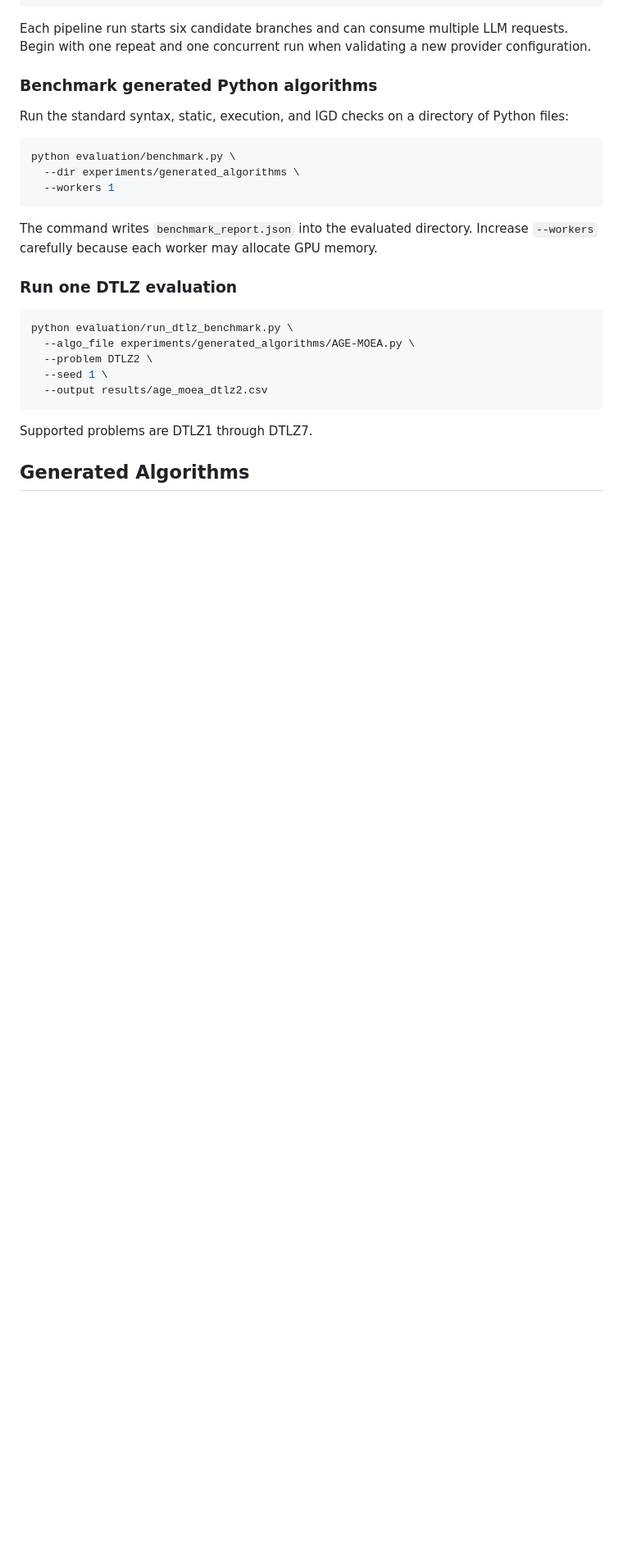
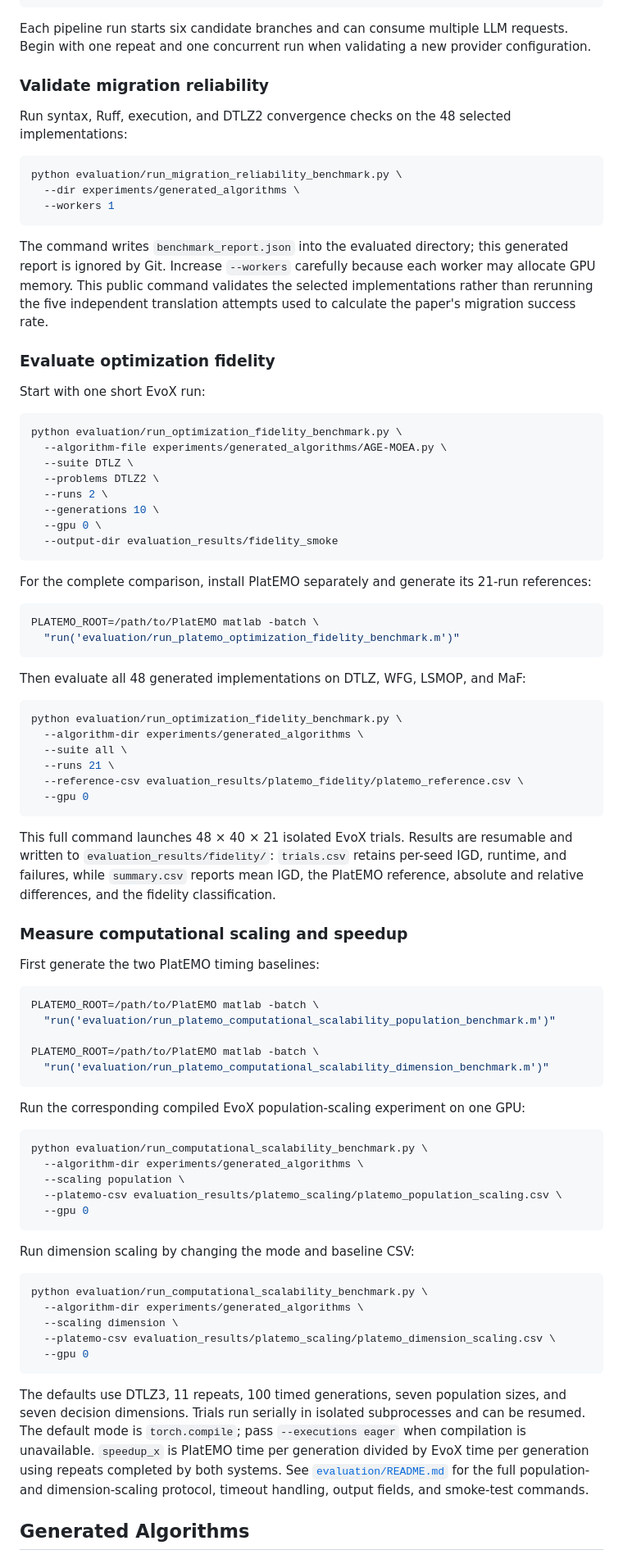
Before and after one commit to EMI-Group/evococo, a Markdown page: README.md, the part around one of its changes. Shown at 82% size. Drawn GitHub-style; blank space fills up the shorter version.

````diff
--- a/README.md
+++ b/README.md
@@ -181,30 +181,98 @@ python experiments/batch_translate.py \
 Each pipeline run starts six candidate branches and can consume multiple LLM requests. Begin with
 one repeat and one concurrent run when validating a new provider configuration.
 
-### Benchmark generated Python algorithms
+### Validate migration reliability
 
-Run the standard syntax, static, execution, and IGD checks on a directory of Python files:
+Run syntax, Ruff, execution, and DTLZ2 convergence checks on the 48 selected implementations:
 
 ```bash
-python evaluation/benchmark.py \
+python evaluation/run_migration_reliability_benchmark.py \
   --dir experiments/generated_algorithms \
   --workers 1
 ```
 
-The command writes `benchmark_report.json` into the evaluated directory. Increase `--workers`
-carefully because each worker may allocate GPU memory.
+The command writes `benchmark_report.json` into the evaluated directory; this generated report is
+ignored by Git. Increase `--workers` carefully because each worker may allocate GPU memory. This
+public command validates the selected implementations rather than rerunning the five independent
+translation attempts used to calculate the paper's migration success rate.
 
-### Run one DTLZ evaluation
+### Evaluate optimization fidelity
+
+Start with one short EvoX run:
 
 ```bash
-python evaluation/run_dtlz_benchmark.py \
-  --algo_file experiments/generated_algorithms/AGE-MOEA.py \
-  --problem DTLZ2 \
-  --seed 1 \
-  --output results/age_moea_dtlz2.csv
+python evaluation/run_optimization_fidelity_benchmark.py \
+  --algorithm-file experiments/generated_algorithms/AGE-MOEA.py \
+  --suite DTLZ \
+  --problems DTLZ2 \
+  --runs 2 \
+  --generations 10 \
+  --gpu 0 \
+  --output-dir evaluation_results/fidelity_smoke
 ```
 
-Supported problems are DTLZ1 through DTLZ7.
+For the complete comparison, install PlatEMO separately and generate its 21-run references:
+
+```bash
+PLATEMO_ROOT=/path/to/PlatEMO matlab -batch \
+  "run('evaluation/run_platemo_optimization_fidelity_benchmark.m')"
+```
+
+Then evaluate all 48 generated implementations on DTLZ, WFG, LSMOP, and MaF:
+
+```bash
+python evaluation/run_optimization_fidelity_benchmark.py \
+  --algorithm-dir experiments/generated_algorithms \
+  --suite all \
+  --runs 21 \
+  --reference-csv evaluation_results/platemo_fidelity/platemo_reference.csv \
+  --gpu 0
+```
+
+This full command launches 48 × 40 × 21 isolated EvoX trials. Results are resumable and written to
+`evaluation_results/fidelity/`: `trials.csv` retains per-seed IGD, runtime, and failures, while
+`summary.csv` reports mean IGD, the PlatEMO reference, absolute and relative differences, and the
+fidelity classification.
+
+### Measure computational scaling and speedup
+
+First generate the two PlatEMO timing baselines:
+
+```bash
+PLATEMO_ROOT=/path/to/PlatEMO matlab -batch \
+  "run('evaluation/run_platemo_computational_scalability_population_benchmark.m')"
+
+PLATEMO_ROOT=/path/to/PlatEMO matlab -batch \
+  "run('evaluation/run_platemo_computational_scalability_dimension_benchmark.m')"
+```
+
+Run the corresponding compiled EvoX population-scaling experiment on one GPU:
+
+```bash
+python evaluation/run_computational_scalability_benchmark.py \
+  --algorithm-dir experiments/generated_algorithms \
+  --scaling population \
+  --platemo-csv evaluation_results/platemo_scaling/platemo_population_scaling.csv \
+  --gpu 0
+```
+
+Run dimension scaling by changing the mode and baseline CSV:
+
+```bash
+python evaluation/run_computational_scalability_benchmark.py \
+  --algorithm-dir experiments/generated_algorithms \
+  --scaling dimension \
+  --platemo-csv evaluation_results/platemo_scaling/platemo_dimension_scaling.csv \
+  --gpu 0
+```
+
+The defaults use DTLZ3, 11 repeats, 100 timed generations, seven population sizes, and seven
+decision dimensions. Trials run serially in isolated subprocesses and can be resumed. The default
+mode is `torch.compile`; pass `--executions eager` when compilation is unavailable. `speedup_x` is
+PlatEMO time per generation divided by EvoX time per generation using repeats completed by both
+systems. See
+[`evaluation/README.md`](evaluation/README.md) for the full population- and dimension-scaling
+protocol, timeout handling, output fields, and smoke-test commands.
 
 ## Generated Algorithms
 
````
Also changed, not shown: other parts of README.md (+2 -2 lines).
